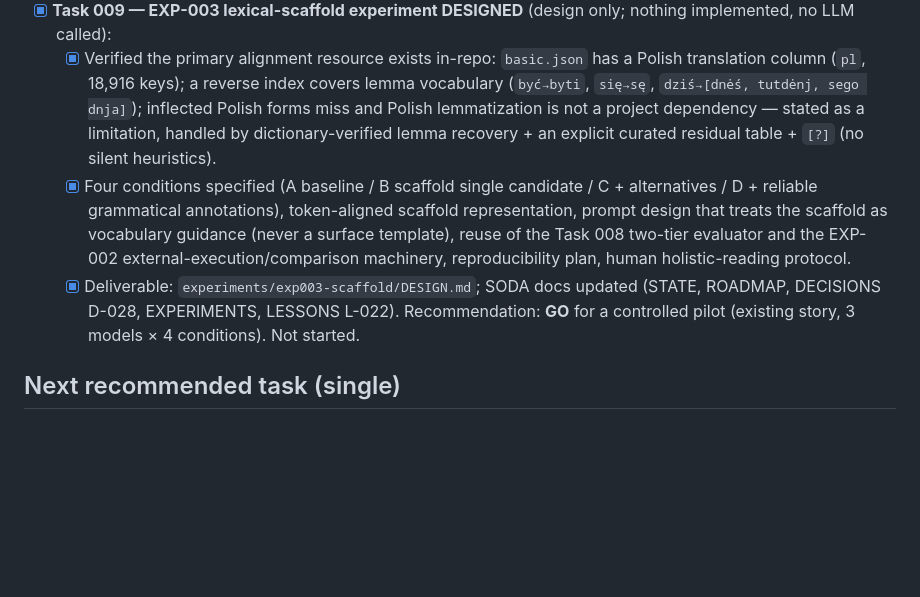
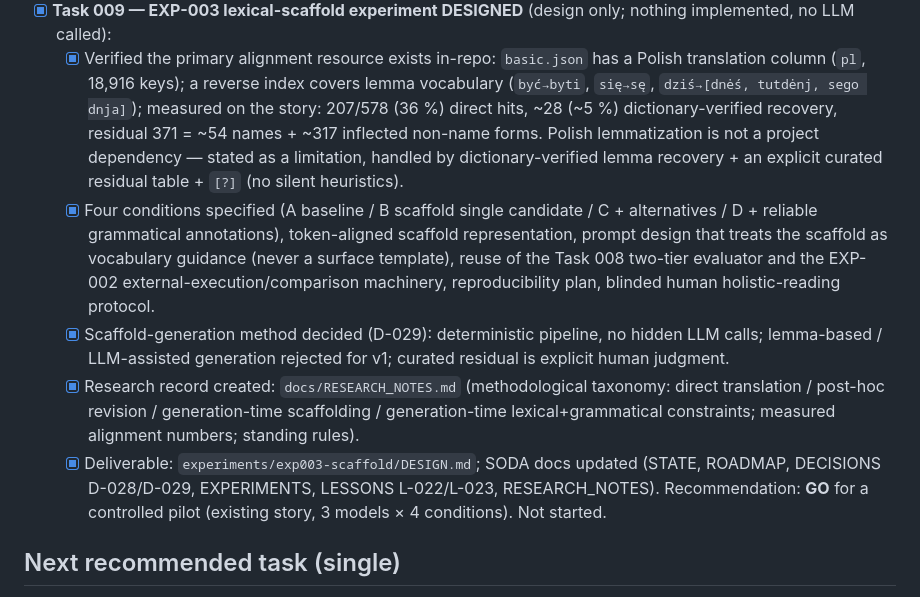
Before and after one commit to KuuuGR/isv-llm-lab, a Markdown page: docs/ROADMAP.md, the part around the change. Drawn GitHub-style; blank space fills up the shorter version.

```diff
--- a/docs/ROADMAP.md
+++ b/docs/ROADMAP.md
@@ -183,18 +183,29 @@ re-prioritizes as evidence arrives.
   - [x] Verified the primary alignment resource exists in-repo: `basic.json`
         has a Polish translation column (`pl`, 18,916 keys); a reverse index
         covers lemma vocabulary (`być→byti`, `się→sę`, `dziś→[dnėś, tutdėnj,
-        sego dnja]`); inflected Polish forms miss and Polish lemmatization is
-        not a project dependency — stated as a limitation, handled by
-        dictionary-verified lemma recovery + an explicit curated residual
-        table + `[?]` (no silent heuristics).
+        sego dnja]`); measured on the story: 207/578 (36 %) direct hits,
+        ~28 (~5 %) dictionary-verified recovery, residual 371 = ~54 names +
+        ~317 inflected non-name forms. Polish lemmatization is not a project
+        dependency — stated as a limitation, handled by dictionary-verified
+        lemma recovery + an explicit curated residual table + `[?]`
+        (no silent heuristics).
   - [x] Four conditions specified (A baseline / B scaffold single candidate /
         C + alternatives / D + reliable grammatical annotations), token-aligned
         scaffold representation, prompt design that treats the scaffold as
         vocabulary guidance (never a surface template), reuse of the Task 008
         two-tier evaluator and the EXP-002 external-execution/comparison
-        machinery, reproducibility plan, human holistic-reading protocol.
+        machinery, reproducibility plan, blinded human holistic-reading
+        protocol.
+  - [x] Scaffold-generation method decided (D-029): deterministic pipeline,
+        no hidden LLM calls; lemma-based / LLM-assisted generation rejected
+        for v1; curated residual is explicit human judgment.
+  - [x] Research record created: `docs/RESEARCH_NOTES.md` (methodological
+        taxonomy: direct translation / post-hoc revision / generation-time
+        scaffolding / generation-time lexical+grammatical constraints;
+        measured alignment numbers; standing rules).
   - [x] Deliverable: `experiments/exp003-scaffold/DESIGN.md`; SODA docs
-        updated (STATE, ROADMAP, DECISIONS D-028, EXPERIMENTS, LESSONS L-022).
+        updated (STATE, ROADMAP, DECISIONS D-028/D-029, EXPERIMENTS,
+        LESSONS L-022/L-023, RESEARCH_NOTES).
         Recommendation: **GO** for a controlled pilot (existing story,
         3 models × 4 conditions). Not started.
 
```
Also changed, not shown: docs/EXPERIMENTS.md (+20 -8 lines), docs/STATE.md (+2 -1 lines).
